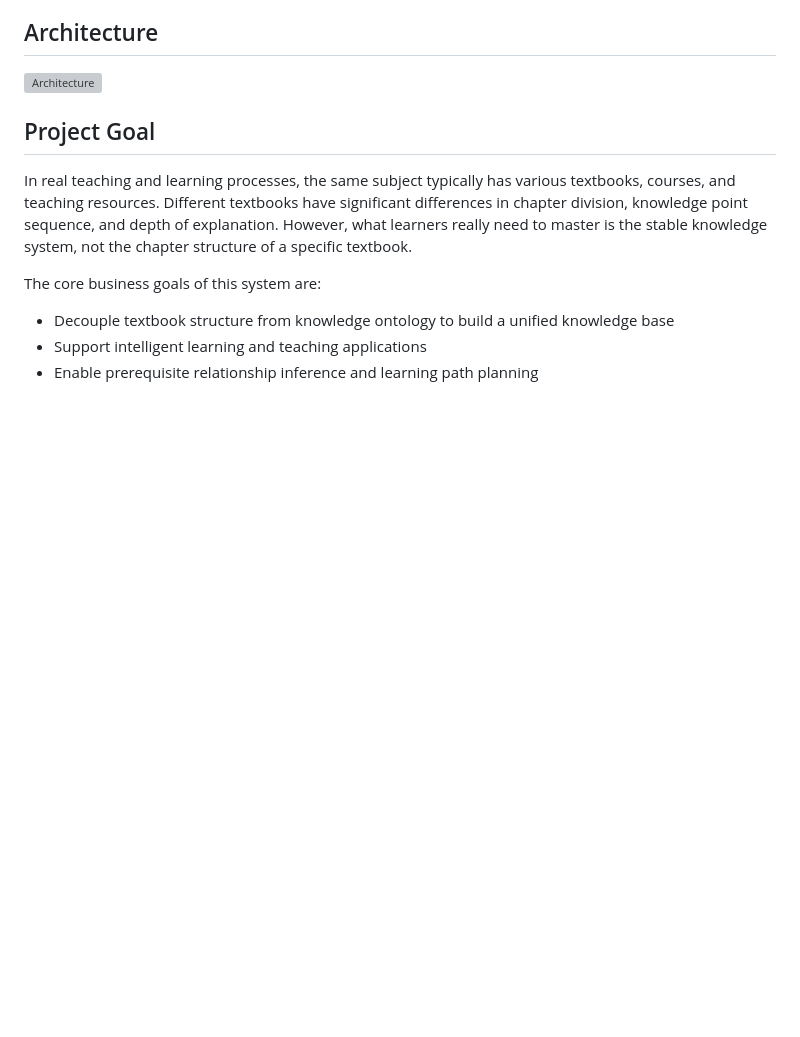
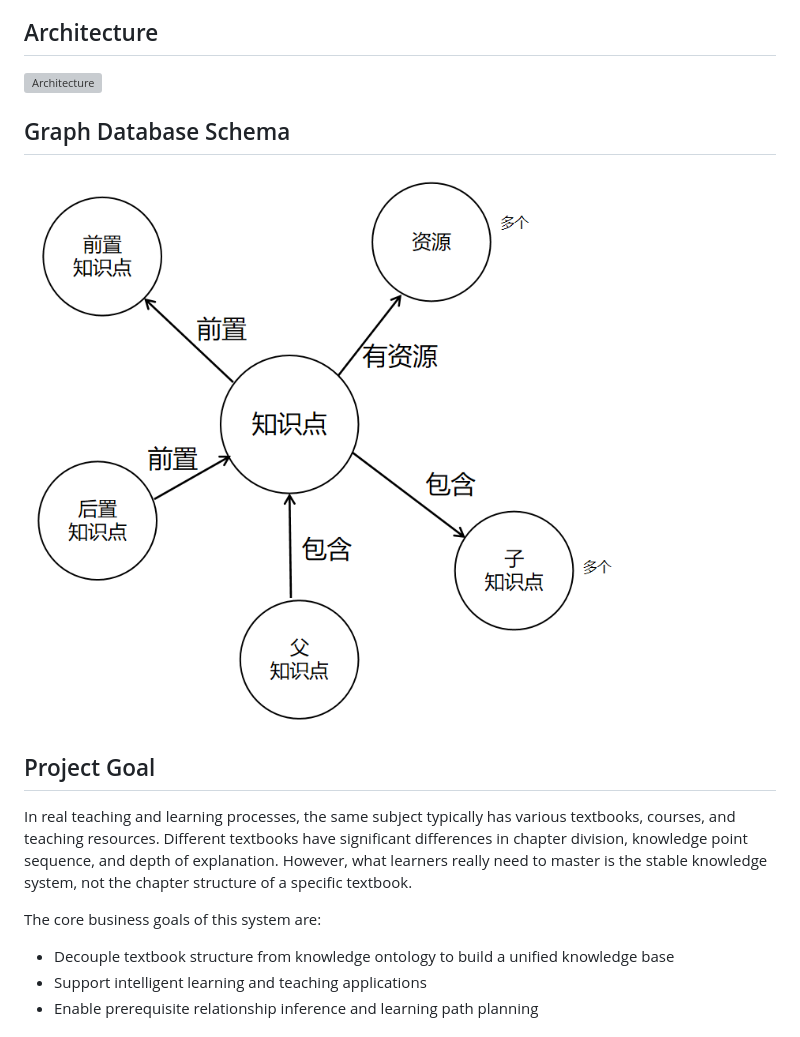
Before and after one commit to wzm110/knowledge-graph, a Markdown page: README.md, the part around the change. Drawn GitHub-style; pictures changed too: docs/images/微观节点.png (added); blank space fills up the shorter version; grey boxes are pictures that could not be loaded.

Commit message:
docs: add Neo4j schema diagram

```diff
--- a/README.md
+++ b/README.md
@@ -17,6 +17,10 @@ A knowledge graph construction system for education and learning scenarios. It s
 ## Architecture
 
 ![Architecture](./docs/architecture.svg)
+
+## Graph Database Schema
+
+![Micro Node Schema](./docs/images/微观节点.png)
 
 ## Project Goal
 
```
Also changed, not shown: README_zh.md (+4 -0 lines).
